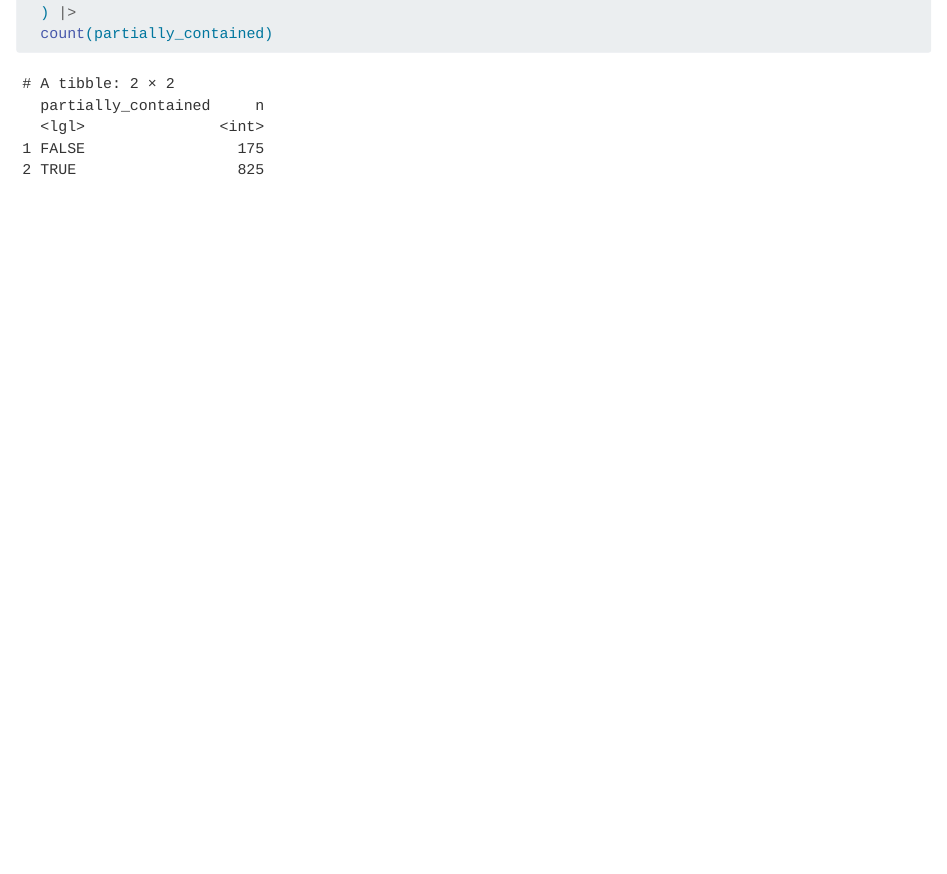
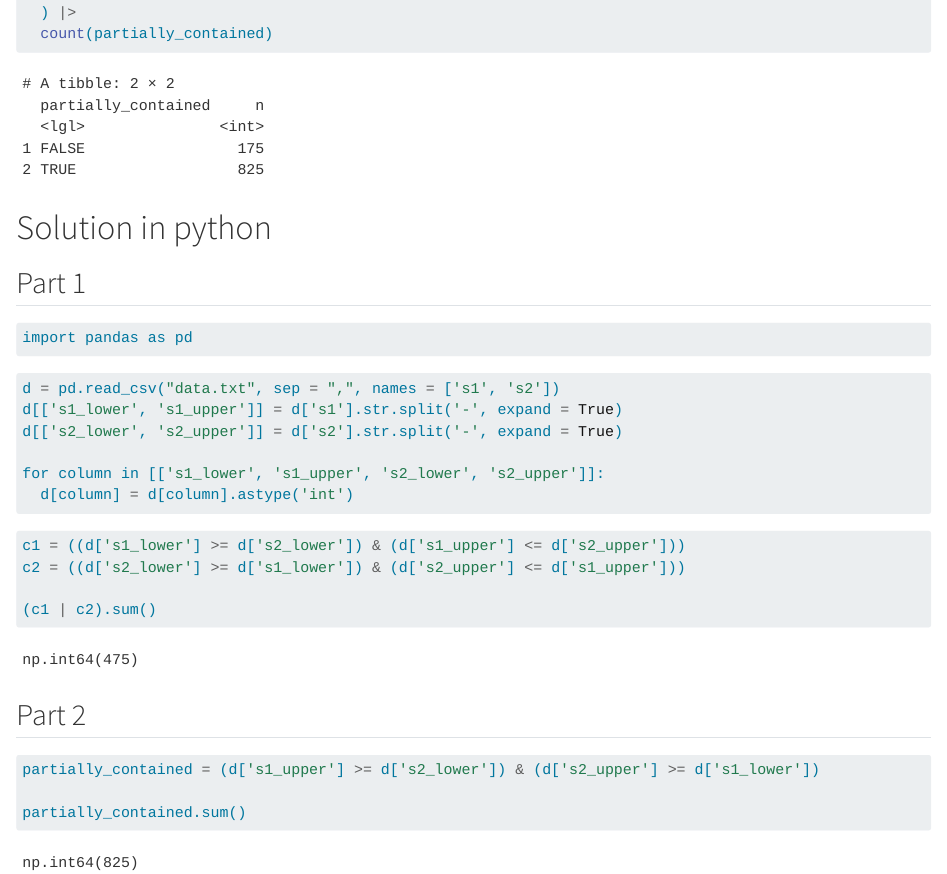
Before and after one commit to datalorax/advent_code_2022, a Quarto document (puzzle4/puzzle4.qmd): the page in a window 1100 px wide, from 860 px down. Rendered offline with R 4.5, knitr and Pandoc in place of Quarto, with nearby package versions.

Commit message:
puzzle4 python solutions

````diff
--- a/puzzle4/puzzle4.qmd
+++ b/puzzle4/puzzle4.qmd
@@ -39,3 +39,35 @@ separated |>
   ) |>
   count(partially_contained)
 ```
+
+# Solution in python
+
+## Part 1
+
+```{python}
+import pandas as pd
+```
+
+```{python}
+d = pd.read_csv("data.txt", sep = ",", names = ['s1', 's2'])
+d[['s1_lower', 's1_upper']] = d['s1'].str.split('-', expand = True)
+d[['s2_lower', 's2_upper']] = d['s2'].str.split('-', expand = True)
+
+for column in [['s1_lower', 's1_upper', 's2_lower', 's2_upper']]:
+  d[column] = d[column].astype('int')
+```
+
+```{python}
+c1 = ((d['s1_lower'] >= d['s2_lower']) & (d['s1_upper'] <= d['s2_upper']))
+c2 = ((d['s2_lower'] >= d['s1_lower']) & (d['s2_upper'] <= d['s1_upper']))
+
+(c1 | c2).sum()
+```
+
+## Part 2
+
+```{python}
+partially_contained = (d['s1_upper'] >= d['s2_lower']) & (d['s2_upper'] >= d['s1_lower'])
+
+partially_contained.sum()
+```
````
Also changed, not shown: puzzle4/puzzle4.md.
